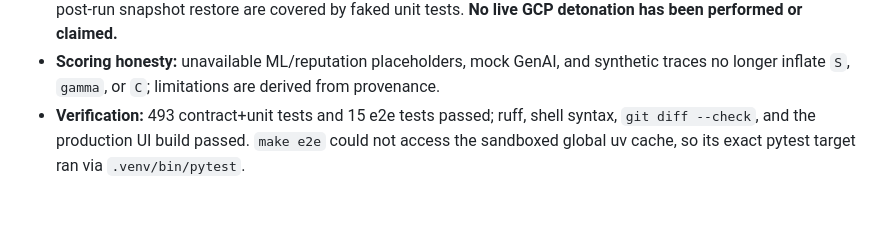
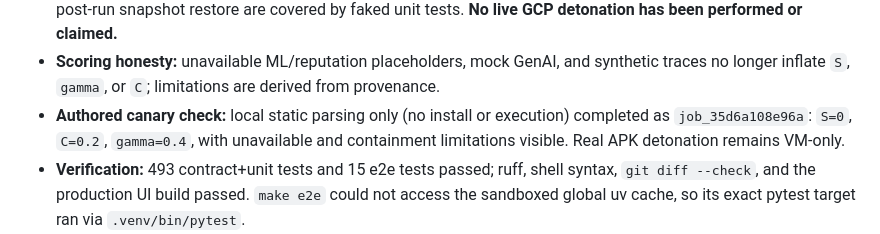
Before and after one commit to Soni-Shivam/C-S-cool-stuff, a Markdown page: STATUS.md, the part around the change. GitHub-like rendering; blank space fills up the shorter version.

Commit message:
docs(status): record inert canary verification

```diff
--- a/STATUS.md
+++ b/STATUS.md
@@ -48,6 +48,9 @@ The 2026-08-13 version of this table asserted GCP resources that no longer exist
   faked unit tests. **No live GCP detonation has been performed or claimed.**
 - **Scoring honesty:** unavailable ML/reputation placeholders, mock GenAI, and synthetic
   traces no longer inflate `S`, `gamma`, or `C`; limitations are derived from provenance.
+- **Authored canary check:** local static parsing only (no install or execution) completed
+  as `job_35d6a108e96a`: `S=0`, `C=0.2`, `gamma=0.4`, with unavailable and containment
+  limitations visible. Real APK detonation remains VM-only.
 - **Verification:** 493 contract+unit tests and 15 e2e tests passed; ruff, shell syntax,
   `git diff --check`, and the production UI build passed. `make e2e` could not access the
   sandboxed global uv cache, so its exact pytest target ran via `.venv/bin/pytest`.
```
